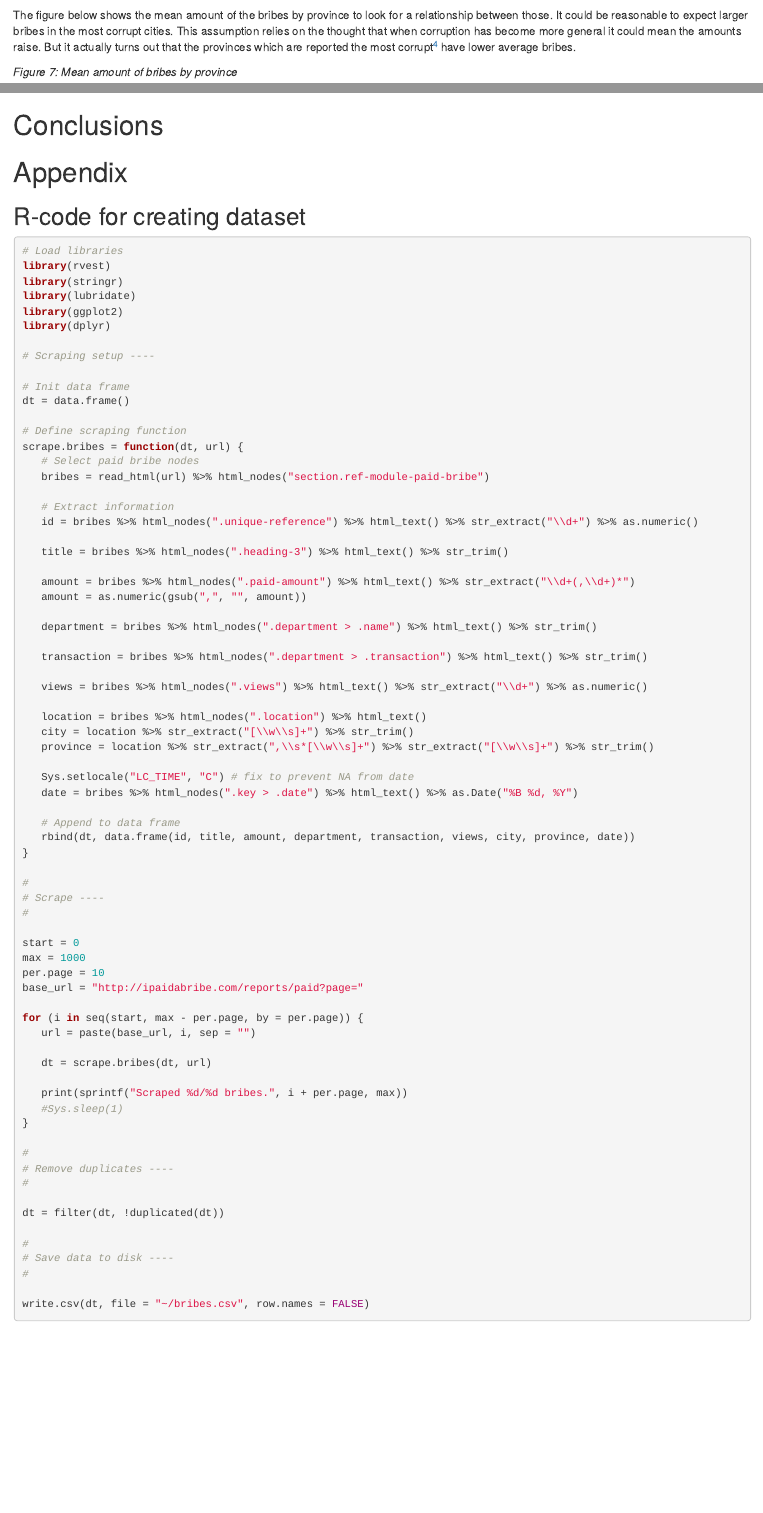
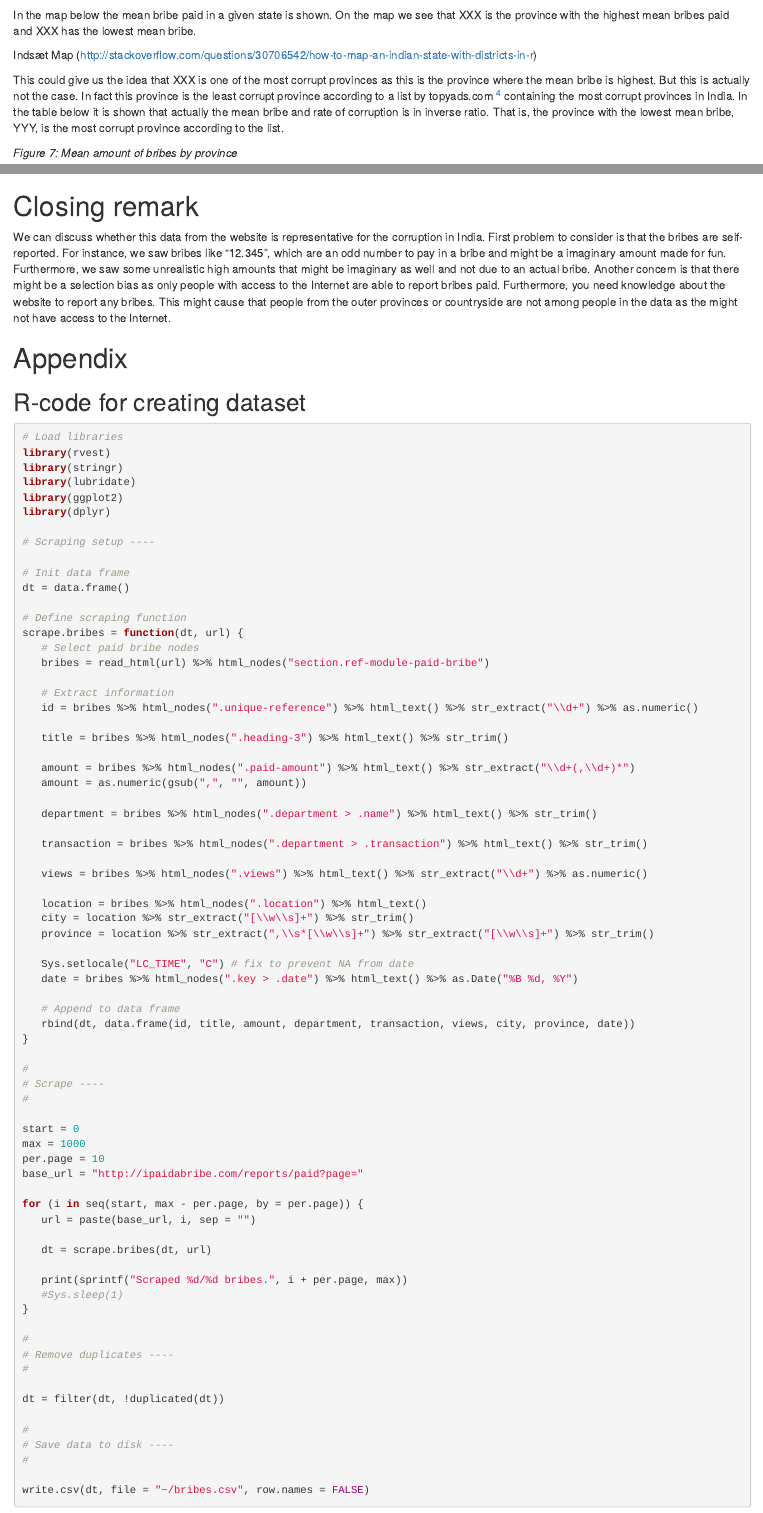
Before and after one commit to Ninaholst/SDS-group-4, an R Markdown document (Assignment2.Rmd): the page in a window 1100 px wide, from 3380 px down, and a second part further down, joined at a grey line. Rendered offline with R 4.5, knitr and Pandoc, with nearby package versions; some code elsewhere in the file could not run offline.

Commit message:
Update Assignment2.Rmd
Kan vi lave et kort over gennemsnitlig værdi af bribes, der hvor der står "Indsæt Map" (har linket til en side på stackoverflow med hjælp, men har ikke nået at kigge på det).

Derudover skal vi have tilføjet en tabel, hvor Chris' data på korrupte provinser, står overfor mean bribes for at vise, at mest korrupte by er omvendt proportional med mean bribe.

````diff
--- a/Assignment2.Rmd
+++ b/Assignment2.Rmd
@@ -140,7 +140,11 @@ ggplot(data = filter(df, transaction == "Birth Certificate"), aes(x = province))
 ```
 
 
-The figure below shows the mean amount of the bribes by province to look for a relationship between those. It could be reasonable to expect larger bribes in the most corrupt cities. This assumption relies on the thought that when corruption has become more general it could mean the amounts raise. But it actually turns out that the provinces which are reported the most corrupt[^most-corrupt] have lower average bribes.
+In the map below the mean bribe paid in a given state is shown. On the map we see that XXX is the province with the highest mean bribes paid and XXX has the lowest mean bribe.
+
+Indsæt Map (http://stackoverflow.com/questions/30706542/how-to-map-an-indian-state-with-districts-in-r)
+
+This could give us the idea that XXX is one of the most corrupt provinces as this is the province where the mean bribe is highest. But this is actually not the case. In fact this province is the least corrupt province according to a list by topyads.com [^most-corrupt] containing the most corrupt provinces in India. In the table below it is shown that actually the mean bribe and rate of corruption is in inverse ratio. That is, the province with the lowest mean bribe, YYY, is the most corrupt province according to the list.
 
 [^most-corrupt]: http://topyaps.com/10-corrupt-cities-india
 
@@ -157,7 +161,11 @@ ggplot(data = df.bribes.by.province, aes(x = province, y = mean)) + geom_bar(sta
 ```
 
 
-# Conclusions
+# Closing remark
+
+We can discuss whether this data from the website is representative for the corruption in India. First problem to consider is that the bribes are self-reported. For instance, we saw bribes like “12.345”, which are an odd number to pay in a bribe and might be a imaginary amount made for fun. Furthermore, we saw some unrealistic high amounts that might be imaginary as well and not due to an actual bribe.
+Another concern is that there might be a selection bias as only people with access to the Internet are able to report bribes paid. Furthermore, you need knowledge about the website to report any bribes. This might cause that people from the outer provinces or countryside are not among people in the data as the might not have access to the Internet.
+
 
 
 # Appendix
````
